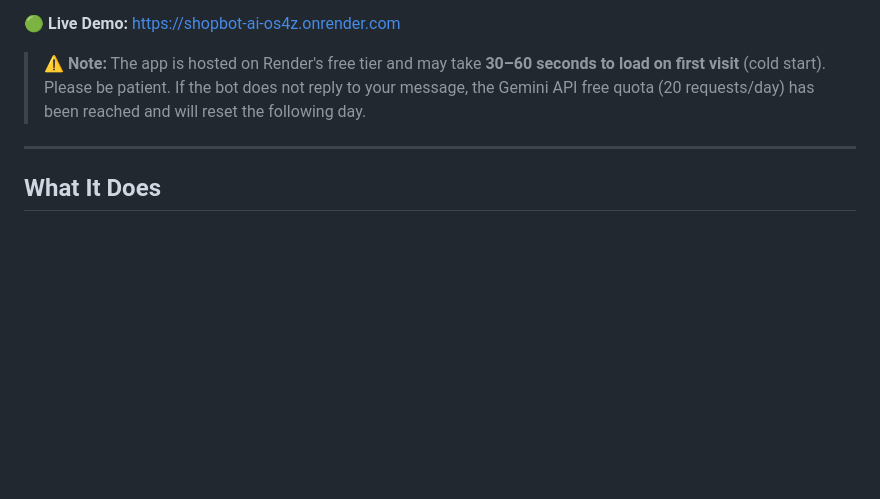
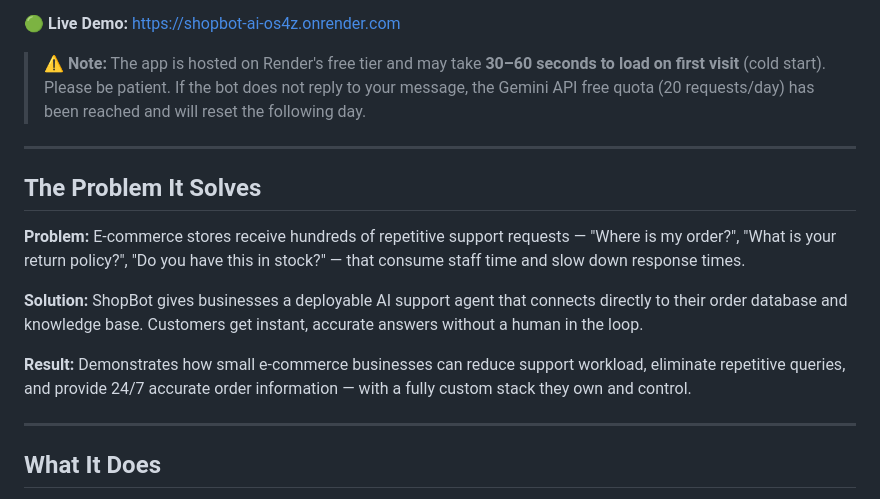
Before and after one commit to hayamot0/shopbot-ai, a Markdown page: README.md, the part around the change. Drawn GitHub-style; blank space fills up the shorter version.

Commit message:
Expand README with problem, solution, and results
Added a section explaining the problem ShopBot solves, its solution, and the results for e-commerce businesses.

```diff
--- a/README.md
+++ b/README.md
@@ -6,6 +6,19 @@ A domain-specific AI customer support agent for e-commerce, built with Python an
 
 > ⚠️ **Note:** The app is hosted on Render's free tier and may take **30–60 seconds to load on first visit** (cold start). Please be patient.
 > If the bot does not reply to your message, the Gemini API free quota (20 requests/day) has been reached and will reset the following day.
+
+---
+
+## The Problem It Solves
+
+**Problem:**
+E-commerce stores receive hundreds of repetitive support requests — "Where is my order?", "What is your return policy?", "Do you have this in stock?" — that consume staff time and slow down response times.
+
+**Solution:**
+ShopBot gives businesses a deployable AI support agent that connects directly to their order database and knowledge base. Customers get instant, accurate answers without a human in the loop.
+
+**Result:**
+Demonstrates how small e-commerce businesses can reduce support workload, eliminate repetitive queries, and provide 24/7 accurate order information — with a fully custom stack they own and control.
 
 ---
 
```
